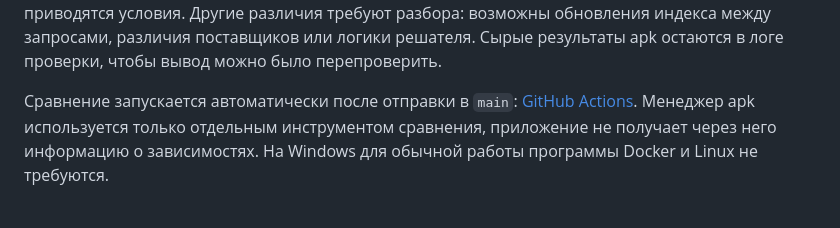
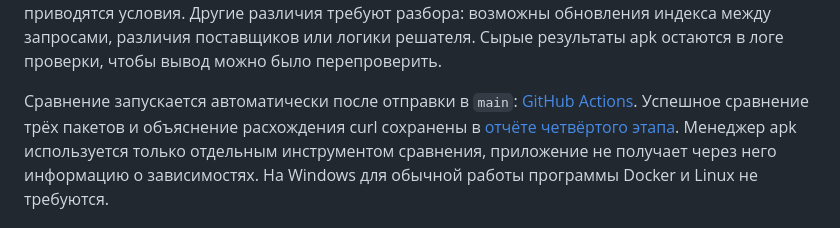
Before and after one commit to eemp7y/apk-dependency-graph, a Markdown page: README.md, the part around the change. Drawn GitHub-style.

Commit message:
docs(order): record real apk comparison and explain curl differences

```diff
--- a/README.md
+++ b/README.md
@@ -264,6 +264,8 @@ python -m tools.compare_apk
 
 Сравнение запускается автоматически после отправки в `main`:
 [GitHub Actions](https://github.com/eemp7y/apk-dependency-graph/actions).
+Успешное сравнение трёх пакетов и объяснение расхождения curl сохранены
+в [отчёте четвёртого этапа](docs/apk-comparison.md).
 Менеджер apk используется только отдельным инструментом сравнения,
 приложение не получает через него информацию о зависимостях.
 На Windows для обычной работы программы Docker и Linux не требуются.
```
Also changed, not shown: docs/apk-comparison.md (added, +100 -0 lines).
